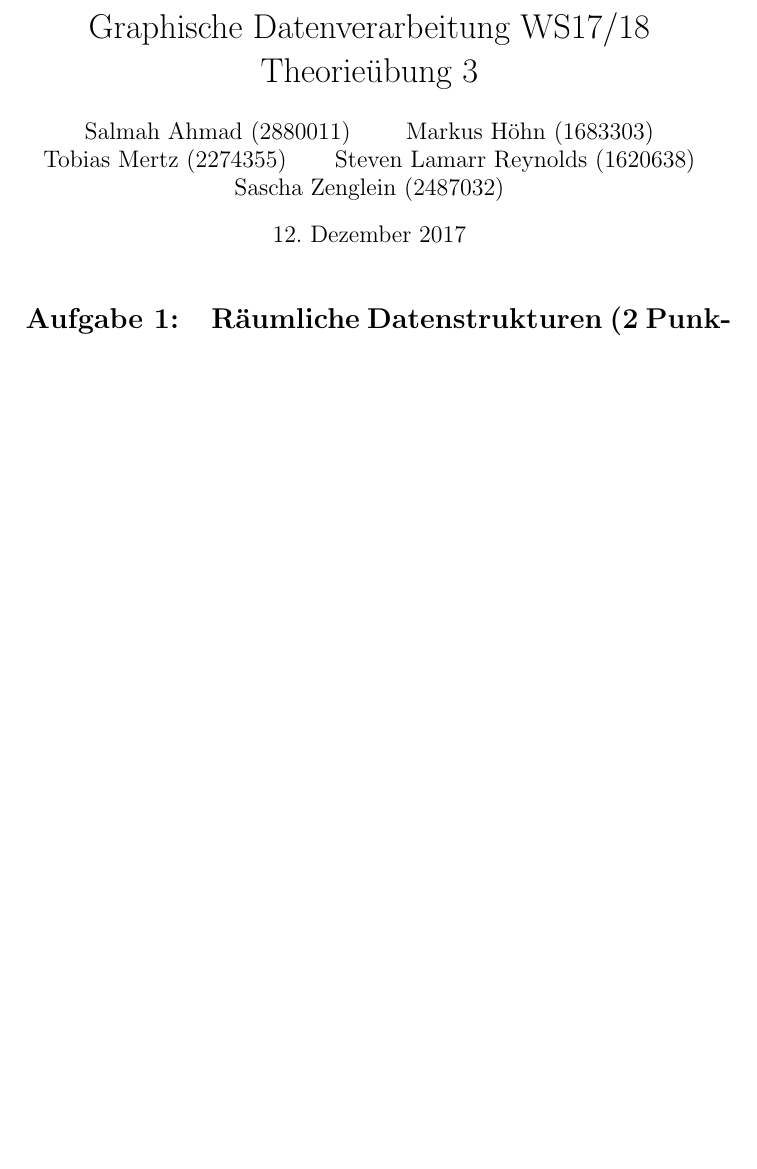
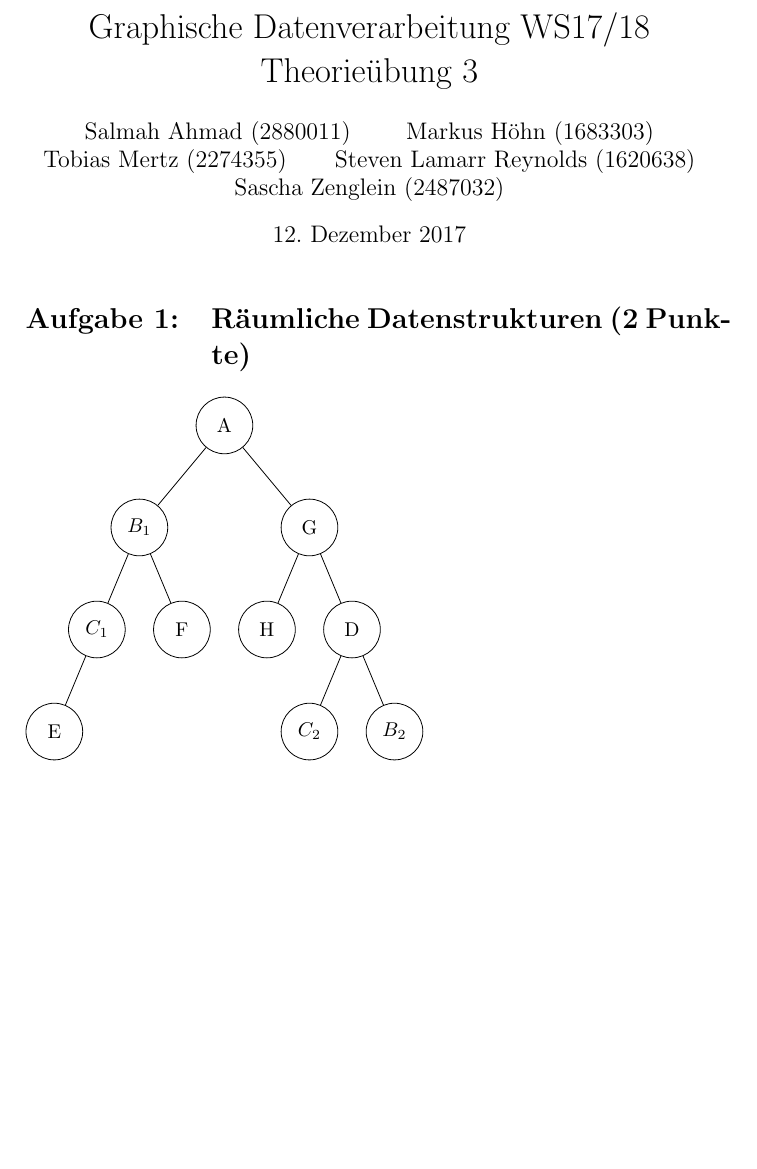
Before and after one commit to markushoehn/GDV1_WS17, a LaTeX document (Ex3/abgabe.tex): part of the page before the commit and part of page 1 of 2 after it, cut so that both start at the same text, the shorter picture padded with empty space. Compiled offline with pdfLaTeX.

Commit message:
Insert tree

```diff
--- a/Ex3/abgabe.tex
+++ b/Ex3/abgabe.tex
@@ -11,6 +11,7 @@
 \usepackage{siunitx}
 \usepackage{booktabs}
 \usepackage{enumitem}
+\usepackage{tikz}
 
 \usepackage{tabularx}
 \newcolumntype{L}[1]{>{\raggedright\arraybackslash}p{#1}} % linksbündig mit Breitenangabe
@@ -49,6 +50,31 @@
 
 \section{Räumliche Datenstrukturen (2 Punkte)}
 
+\begin{tikzpicture}[sibling distance=5cm, level distance=1.8cm,
+level 1/.style={sibling distance=3cm},
+level 2/.style={sibling distance=1.5cm},
+  every node/.style = {shape=circle, rounded corners,
+    draw, align=center,
+%    top color=white, bottom color=blue!20
+	}]]
+  \node[minimum size=1cm] {A}
+    child[minimum size=1cm] { node {$B_1$}
+    	child[minimum size=1cm] { node {$C_1$}
+    		child[minimum size=1cm] { node {E}}
+    		child[missing, minimum size=1cm] {node {}}
+    	}
+    	child[minimum size=1cm] { node {F}}
+    }
+    child[minimum size=1cm] { node {G}
+      child[minimum size=1cm] { node {H}}
+      child[minimum size=1cm] { node {D}
+			child[minimum size=1cm] { node {$C_2$}}
+			child[minimum size=1cm] { node {$B_2$}}
+		}
+      };
+\end{tikzpicture}
+
+
 \subsection{a) (1 Punkt)}
 
 
```
